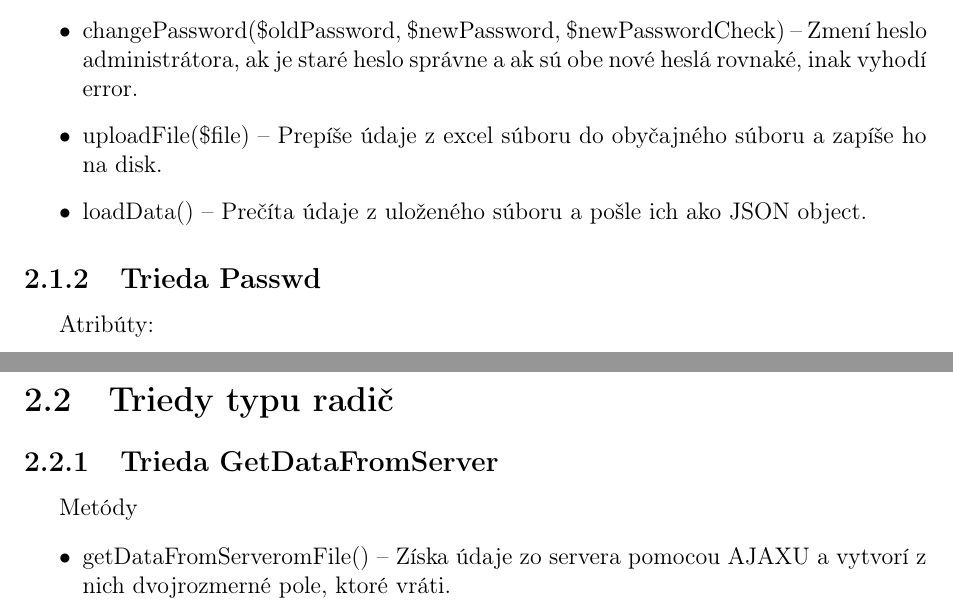
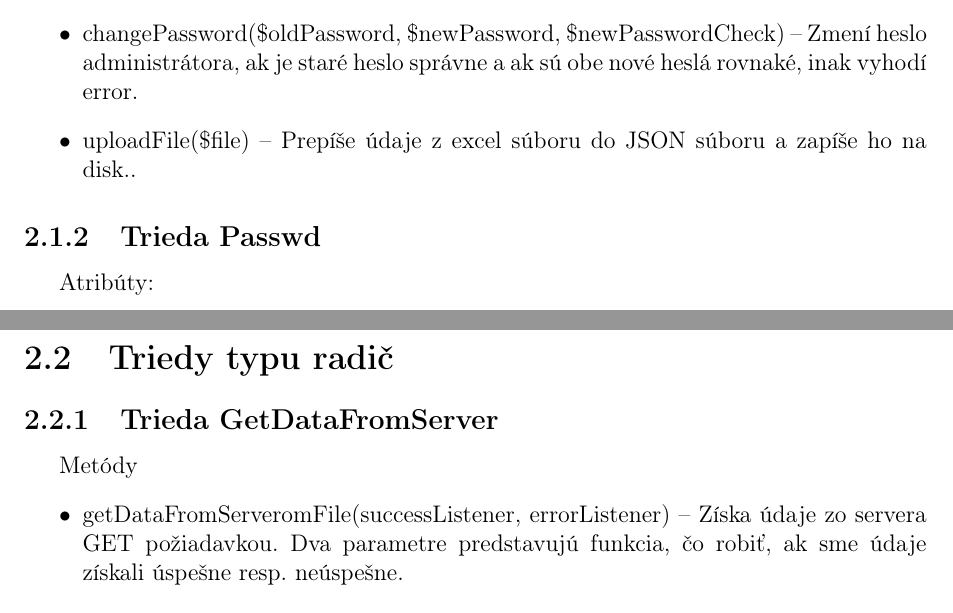
Before and after one commit to Matusko-and-Co/PSIO, a LaTeX document (Navrh/Template/template.tex): two parts of pages 5 and 6 of 6, joined at a grey line, cut so that both start at the same text. Compiled offline with pdfLaTeX.

Commit message:
drobne upravy

```diff
--- a/Navrh/Template/template.tex
+++ b/Navrh/Template/template.tex
@@ -82,8 +82,7 @@ Atribúty:
 Metódy
 \begin{itemize}
 	\item changePassword(\$oldPassword, \$newPassword, \$newPasswordCheck) – Zmení heslo administrátora, ak je staré heslo správne a ak sú obe nové heslá rovnaké, inak vyhodí error.
-	\item uploadFile(\$file) – Prepíše údaje z excel súboru do obyčajného súboru a zapíše ho na disk.
-	\item loadData() – Prečíta údaje z uloženého súboru a pošle ich ako JSON object.
+	\item uploadFile(\$file) – Prepíše údaje z excel súboru do JSON súboru a zapíše ho na disk..
 \end{itemize}
 
 \subsection[Trieda Passwd]{\rmfamily\bfseries
@@ -109,7 +108,7 @@ Metódy
 	Trieda GetDataFromServer}
 Metódy
 \begin{itemize}
-	\item getDataFromServeromFile() – Získa údaje zo servera pomocou AJAXU a vytvorí z nich dvojrozmerné pole, ktoré vráti.
+	\item getDataFromServeromFile(successListener, errorListener) – Získa údaje zo servera GET požiadavkou. Dva parametre predstavujú funkcia, čo robiť, ak sme údaje získali úspešne resp. neúspešne.
 \end{itemize}
 
 \end{document}
```
